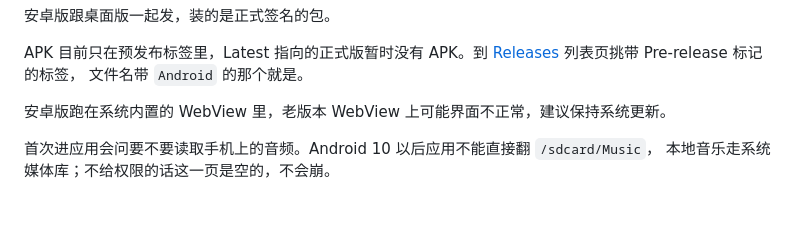
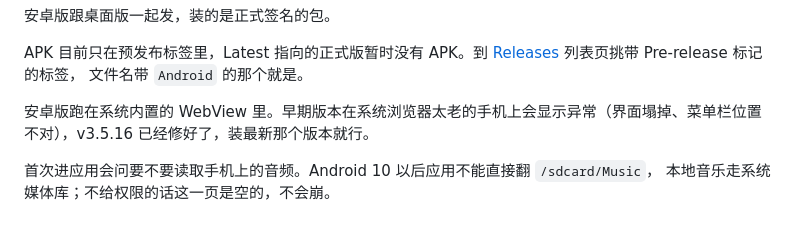
Before and after one commit to Mofan2020/ncm, a Markdown page: README.md, the part around the change. Rendered like a GitHub page.

Commit message:
docs: README 说清旧 WebView 问题已修，装最新版即可

```diff
--- a/README.md
+++ b/README.md
@@ -96,7 +96,7 @@ APK 目前只在预发布标签里，Latest 指向的正式版暂时没有 APK
 [Releases](https://github.com/Mofan2020/ncm/releases) 列表页挑带 Pre-release 标记的标签，
 文件名带 `Android` 的那个就是。
 
-安卓版跑在系统内置的 WebView 里，老版本 WebView 上可能界面不正常，建议保持系统更新。
+安卓版跑在系统内置的 WebView 里。早期版本在系统浏览器太老的手机上会显示异常（界面塌掉、菜单栏位置不对），v3.5.16 已经修好了，装最新那个版本就行。
 
 首次进应用会问要不要读取手机上的音频。Android 10 以后应用不能直接翻 `/sdcard/Music`，
 本地音乐走系统媒体库；不给权限的话这一页是空的，不会崩。
```
